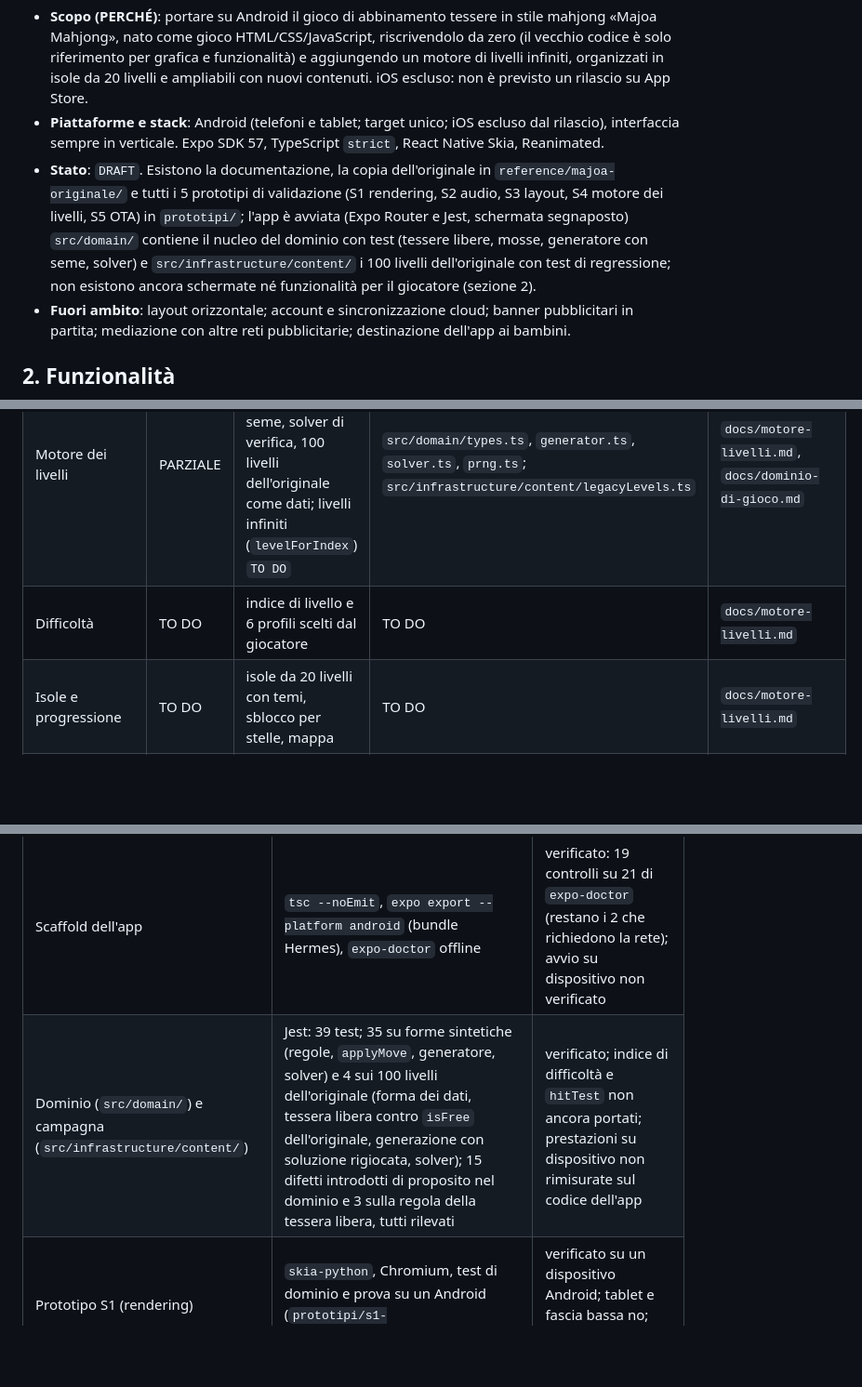
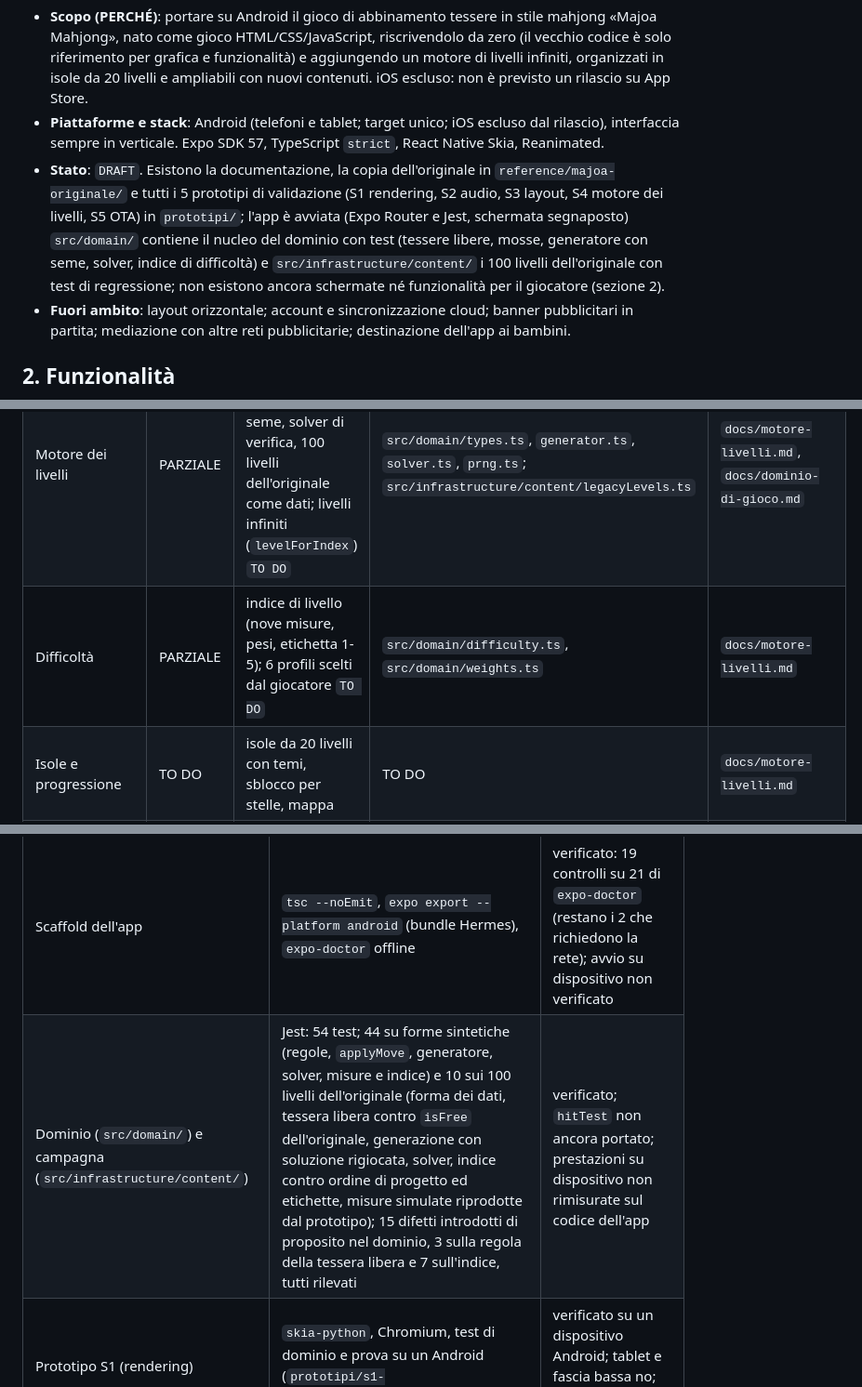
Before and after one commit to luigiscialpi/Majoa-Mahjong, a Markdown page: README.md, 3 parts joined by grey strips. Shown at 93% size. Rendered like a GitHub page; blank space fills up the shorter version.

Commit message:
docs: documenta l'indice di difficoltà nel dominio e allinea stato e verifica

```diff
--- a/README.md
+++ b/README.md
@@ -16,7 +16,7 @@ La sezione dichiara il *perché* prima del *cosa* e fissa i confini del progetto
 
 - **Scopo (PERCHÉ)**: portare su Android il gioco di abbinamento tessere in stile mahjong «Majoa Mahjong», nato come gioco HTML/CSS/JavaScript, riscrivendolo da zero (il vecchio codice è solo riferimento per grafica e funzionalità) e aggiungendo un motore di livelli infiniti, organizzati in isole da 20 livelli e ampliabili con nuovi contenuti. iOS escluso: non è previsto un rilascio su App Store.
 - **Piattaforme e stack**: Android (telefoni e tablet; target unico; iOS escluso dal rilascio), interfaccia sempre in verticale. Expo SDK 57, TypeScript `strict`, React Native Skia, Reanimated.
-- **Stato**: `DRAFT`. Esistono la documentazione, la copia dell'originale in `reference/majoa-originale/` e tutti i 5 prototipi di validazione (S1 rendering, S2 audio, S3 layout, S4 motore dei livelli, S5 OTA) in `prototipi/`; l'app è avviata (Expo Router e Jest, schermata segnaposto) `src/domain/` contiene il nucleo del dominio con test (tessere libere, mosse, generatore con seme, solver) e `src/infrastructure/content/` i 100 livelli dell'originale con test di regressione; non esistono ancora schermate né funzionalità per il giocatore (sezione 2).
+- **Stato**: `DRAFT`. Esistono la documentazione, la copia dell'originale in `reference/majoa-originale/` e tutti i 5 prototipi di validazione (S1 rendering, S2 audio, S3 layout, S4 motore dei livelli, S5 OTA) in `prototipi/`; l'app è avviata (Expo Router e Jest, schermata segnaposto) `src/domain/` contiene il nucleo del dominio con test (tessere libere, mosse, generatore con seme, solver, indice di difficoltà) e `src/infrastructure/content/` i 100 livelli dell'originale con test di regressione; non esistono ancora schermate né funzionalità per il giocatore (sezione 2).
 - **Fuori ambito**: layout orizzontale; account e sincronizzazione cloud; banner pubblicitari in partita; mediazione con altre reti pubblicitarie; destinazione dell'app ai bambini.
 
 ## 2. Funzionalità
@@ -27,7 +27,7 @@ Ogni funzionalità ha una riga: cosa fa, in che stato è, dove si trova nel codi
 |---|---|---|---|---|
 | Tavola e abbinamento | PARZIALE | tessera libera, coppie (tris nei livelli Tris), `applyMove`; selezione e `hitTest` `TO DO` | `src/domain/geometry.ts`, `src/domain/gameState.ts` | `docs/dominio-di-gioco.md`, `docs/gioco-originale.md` |
 | Motore dei livelli | PARZIALE | `LevelSpec`, generazione risolvibile con seme, solver di verifica, 100 livelli dell'originale come dati; livelli infiniti (`levelForIndex`) `TO DO` | `src/domain/types.ts`, `generator.ts`, `solver.ts`, `prng.ts`; `src/infrastructure/content/legacyLevels.ts` | `docs/motore-livelli.md`, `docs/dominio-di-gioco.md` |
-| Difficoltà | TO DO | indice di livello e 6 profili scelti dal giocatore | TO DO | `docs/motore-livelli.md` |
+| Difficoltà | PARZIALE | indice di livello (nove misure, pesi, etichetta 1-5); 6 profili scelti dal giocatore `TO DO` | `src/domain/difficulty.ts`, `src/domain/weights.ts` | `docs/motore-livelli.md` |
 | Isole e progressione | TO DO | isole da 20 livelli con temi, sblocco per stelle, mappa | TO DO | `docs/motore-livelli.md` |
 | Meccaniche speciali | TO DO | tessere nascoste, d'oro, nebbiose; boss | TO DO | `docs/gioco-originale.md` |
 | Aiuti | TO DO | Aiuto, Annulla, Mischia, rimescolo e aiuto automatici | TO DO | `docs/gioco-originale.md` |
@@ -131,7 +131,7 @@ La verifica distingue ciò che è provato da ciò che non lo è: dichiararlo è
 | Area | Come viene verificata | Stato |
 |---|---|---|
 | Scaffold dell'app | `tsc --noEmit`, `expo export --platform android` (bundle Hermes), `expo-doctor` offline | verificato: 19 controlli su 21 di `expo-doctor` (restano i 2 che richiedono la rete); avvio su dispositivo non verificato |
-| Dominio (`src/domain/`) e campagna (`src/infrastructure/content/`) | Jest: 39 test; 35 su forme sintetiche (regole, `applyMove`, generatore, solver) e 4 sui 100 livelli dell'originale (forma dei dati, tessera libera contro `isFree` dell'originale, generazione con soluzione rigiocata, solver); 15 difetti introdotti di proposito nel dominio e 3 sulla regola della tessera libera, tutti rilevati | verificato; indice di difficoltà e `hitTest` non ancora portati; prestazioni su dispositivo non rimisurate sul codice dell'app |
+| Dominio (`src/domain/`) e campagna (`src/infrastructure/content/`) | Jest: 54 test; 44 su forme sintetiche (regole, `applyMove`, generatore, solver, misure e indice) e 10 sui 100 livelli dell'originale (forma dei dati, tessera libera contro `isFree` dell'originale, generazione con soluzione rigiocata, solver, indice contro ordine di progetto ed etichette, misure simulate riprodotte dal prototipo); 15 difetti introdotti di proposito nel dominio, 3 sulla regola della tessera libera e 7 sull'indice, tutti rilevati | verificato; `hitTest` non ancora portato; prestazioni su dispositivo non rimisurate sul codice dell'app |
 | Prototipo S1 (rendering) | `skia-python`, Chromium, test di dominio e prova su un Android (`prototipi/s1-rendering/README.md`) | verificato su un dispositivo Android; tablet e fascia bassa no; iOS escluso dal rilascio |
 | Prototipo S4 (motore dei livelli) | Node, 14 test, bundle nativi e prova su un Android con Hermes (`prototipi/s4-generatore/README.md`) | verificato su un dispositivo Android; pesi dell'indice non calibrati su dati di gioco |
 | Prototipo S2 (audio) | `expo-audio` e `expo-haptics`, 24 campioni WAV da Chromium, benchmark latenza e combo (`prototipi/s2-audio/README.md`) | verificato su un dispositivo Android con `--no-dev --minify`; latenza combo e polifonia ok, decisione confermata |
```
Also changed, not shown: other parts of README.md (+1 -1 lines), docs/dominio-di-gioco.md (+3 -2 lines), docs/motore-livelli.md (+5 -5 lines).
